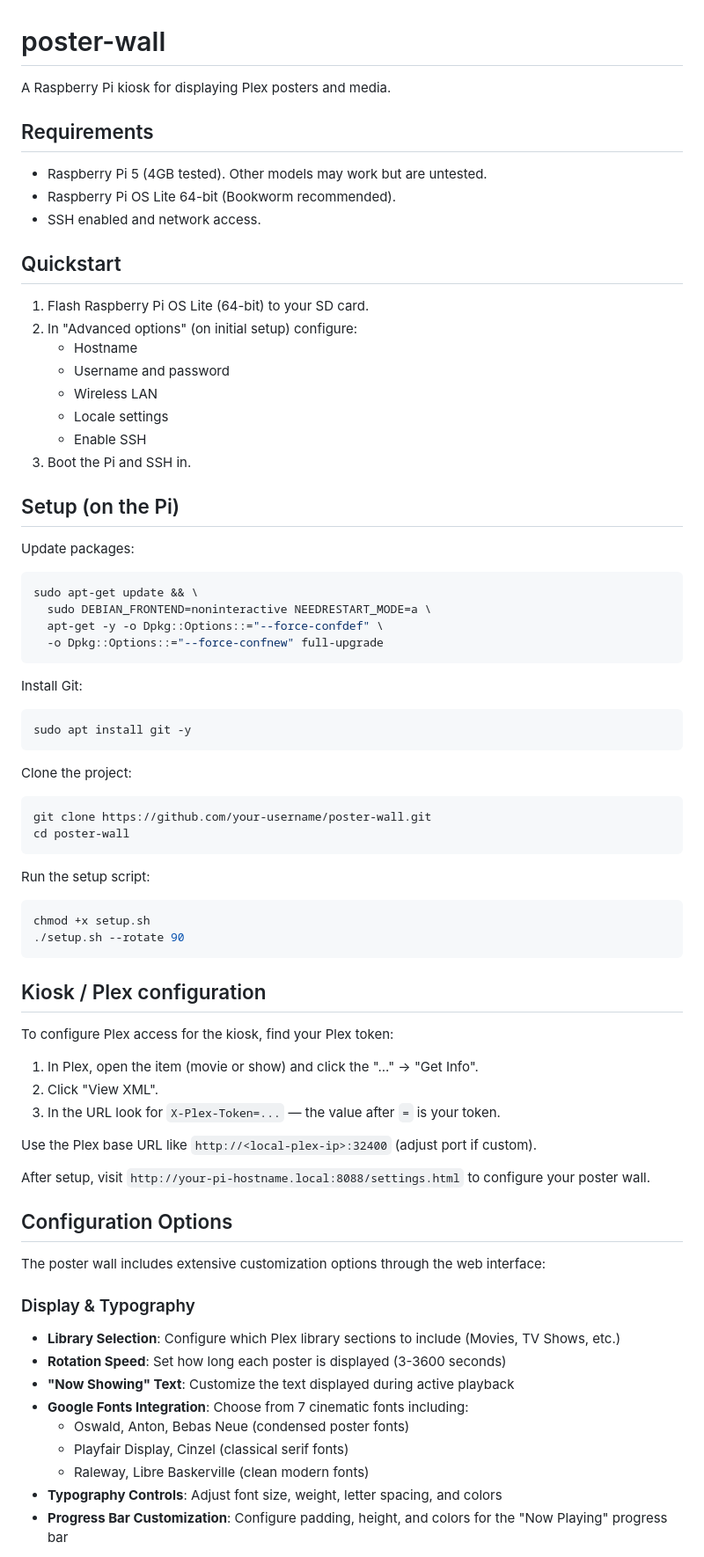
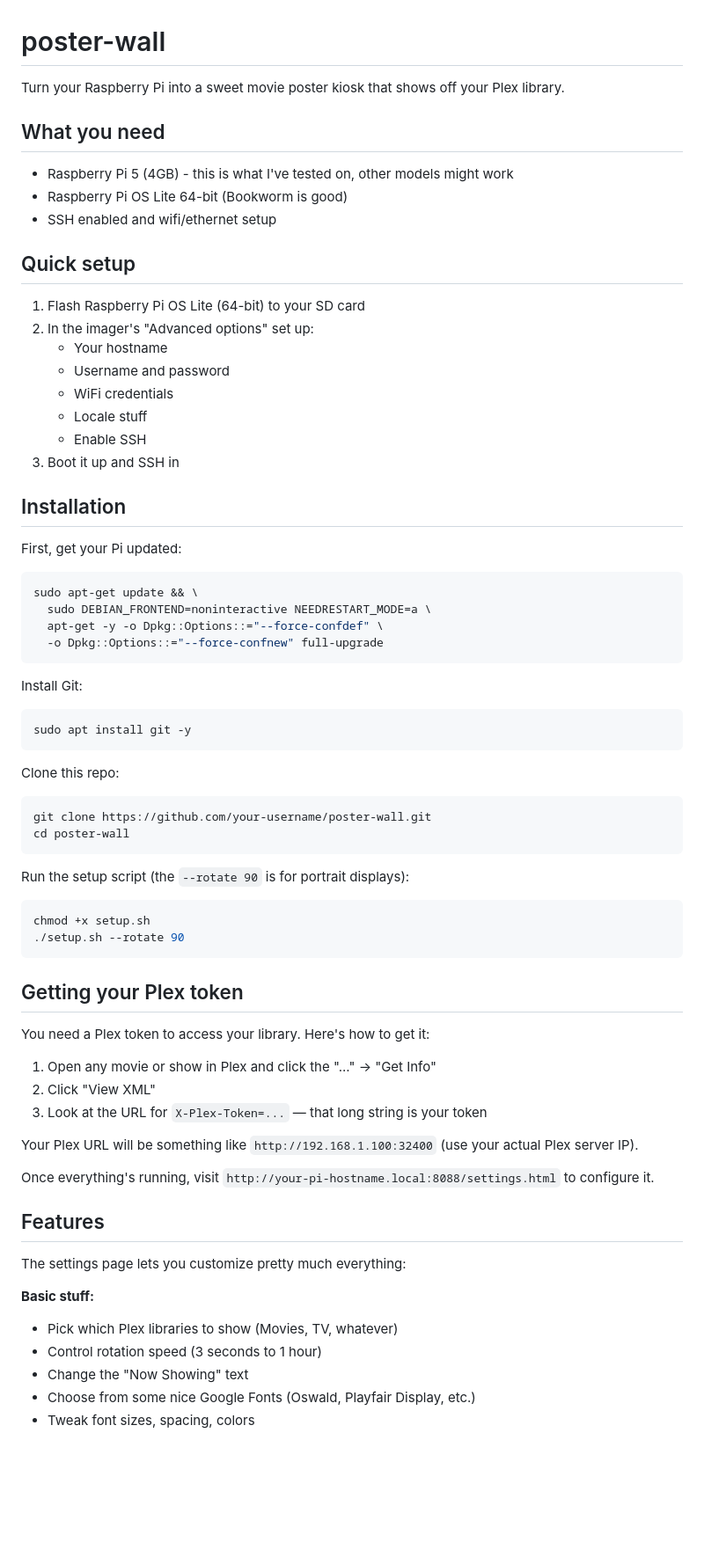
Before and after one commit to dansantee/poster-wall, a Markdown page: README.md, the part around one of its changes. Shown at 88% size. Drawn GitHub-style; blank space fills up the shorter version.

````diff
--- a/README.md
+++ b/README.md
@@ -1,27 +1,27 @@
 # poster-wall
 
-A Raspberry Pi kiosk for displaying Plex posters and media.
+Turn your Raspberry Pi into a sweet movie poster kiosk that shows off your Plex library.
 
-## Requirements
+## What you need
 
-- Raspberry Pi 5 (4GB tested). Other models may work but are untested.
-- Raspberry Pi OS Lite 64-bit (Bookworm recommended).
-- SSH enabled and network access.
+- Raspberry Pi 5 (4GB) - this is what I've tested on, other models might work
+- Raspberry Pi OS Lite 64-bit (Bookworm is good)
+- SSH enabled and wifi/ethernet setup
 
-## Quickstart
+## Quick setup
 
-1. Flash Raspberry Pi OS Lite (64-bit) to your SD card.
-2. In "Advanced options" (on initial setup) configure:
-   - Hostname
+1. Flash Raspberry Pi OS Lite (64-bit) to your SD card
+2. In the imager's "Advanced options" set up:
+   - Your hostname
    - Username and password
-   - Wireless LAN
-   - Locale settings
+   - WiFi credentials
+   - Locale stuff
    - Enable SSH
-3. Boot the Pi and SSH in.
+3. Boot it up and SSH in
 
-## Setup (on the Pi)
+## Installation
 
-Update packages:
+First, get your Pi updated:
 
 ```bash
 sudo apt-get update && \
@@ -36,44 +36,40 @@ Install Git:
 sudo apt install git -y
 ```
 
-Clone the project:
+Clone this repo:
 
 ```bash
 git clone https://github.com/your-username/poster-wall.git
 cd poster-wall
 ```
 
-Run the setup script:
+Run the setup script (the `--rotate 90` is for portrait displays):
 
 ```bash
 chmod +x setup.sh
 ./setup.sh --rotate 90
 ```
 
-## Kiosk / Plex configuration
+## Getting your Plex token
 
-To configure Plex access for the kiosk, find your Plex token:
+You need a Plex token to access your library. Here's how to get it:
 
-1. In Plex, open the item (movie or show) and click the "..." → "Get Info".
-2. Click "View XML".
-3. In the URL look for `X-Plex-Token=...` — the value after `=` is your token.
+1. Open any movie or show in Plex and click the "..." → "Get Info"
+2. Click "View XML"
+3. Look at the URL for `X-Plex-Token=...` — that long string is your token
 
-Use the Plex base URL like `http://<local-plex-ip>:32400` (adjust port if custom).
+Your Plex URL will be something like `http://192.168.1.100:32400` (use your actual Plex server IP).
 
-After setup, visit `http://your-pi-hostname.local:8088/settings.html` to configure your poster wall.
+Once everything's running, visit `http://your-pi-hostname.local:8088/settings.html` to configure it.
 
-## Configuration Options
+## Features
 
-The poster wall includes extensive customization options through the web interface:
+The settings page lets you customize pretty much everything:
 
-### Display & Typography
-- **Library Selection**: Configure which Plex library sections to include (Movies, TV Shows, etc.)
-- **Rotation Speed**: Set how long each poster is displayed (3-3600 seconds)
-- **"Now Showing" Text**: Customize the text displayed during active playback
-- **Google Fonts Integration**: Choose from 7 cinematic fonts including:
-  - Oswald, Anton, Bebas Neue (condensed poster fonts)
-  - Playfair Display, Cinzel (classical serif fonts)
-  - Raleway, Libre Baskerville (clean modern fonts)
-- **Typography Controls**: Adjust font size, weight, letter spacing, and colors
-- **Progress Bar Customization**: Configure padding, height, and colors for the "Now Playing" progress bar
+**Basic stuff:**
+- Pick which Plex libraries to show (Movies, TV, whatever)
+- Control rotation speed (3 seconds to 1 hour)
+- Change the "Now Showing" text
+- Choose from some nice Google Fonts (Oswald, Playfair Display, etc.)
+- Tweak font sizes, spacing, colors
 
````
Also changed, not shown: other parts of README.md (+30 -44 lines).
